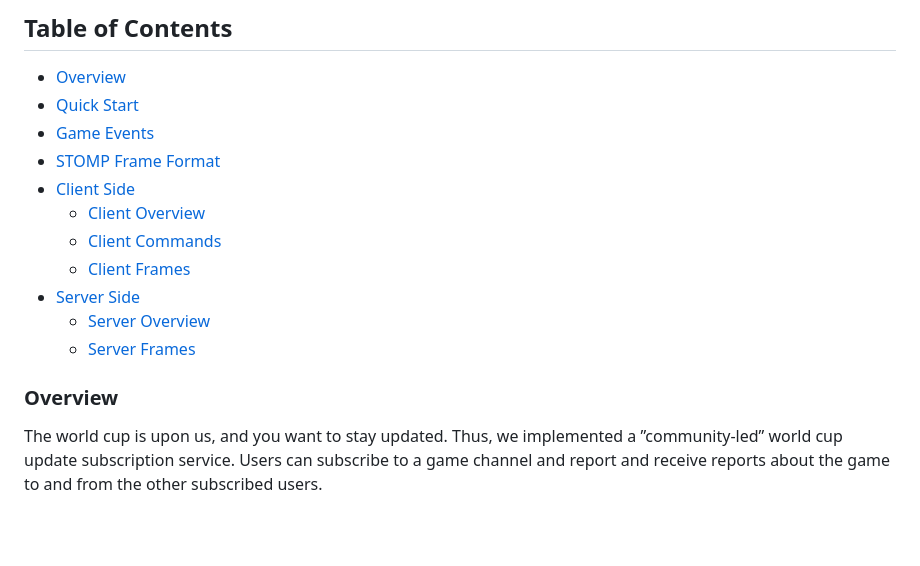
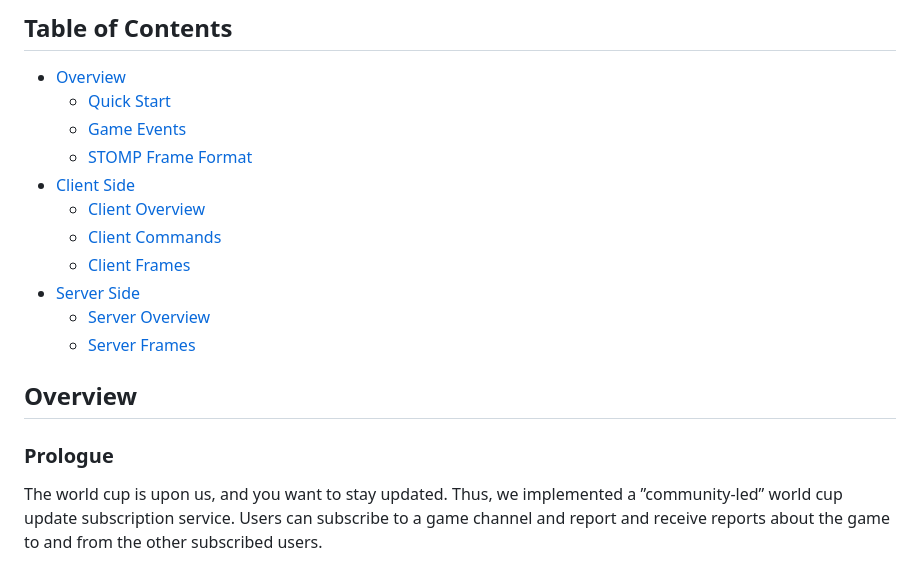
Before and after one commit to ItayAbuhazera/Server_client, a Markdown page: README.md, the part around the change. Rendered like a GitHub page; blank space fills up the shorter version.

```diff
--- a/README.md
+++ b/README.md
@@ -12,9 +12,9 @@ Our project involved creating a messaging system using the STOMP (Simple Text Or
 
 ## Table of Contents
 * [Overview](#overview)
-* [Quick Start](#quick-start)
-* [Game Events](#game-events)
-* [STOMP Frame Format](#stomp-frame-format)
+  - [Quick Start](#quick-start)
+  - [Game Events](#game-events)
+  - [STOMP Frame Format](#stomp-frame-format)
 * [Client Side](#client-side)
   - [Client Overview](#client-overview)
   - [Client Commands](#client-commands)
@@ -23,7 +23,9 @@ Our project involved creating a messaging system using the STOMP (Simple Text Or
   - [Server Overview](#server-overview)
   - [Server Frames](#server-frames)
 
-### Overview
+## Overview
+
+### Prologue
 The world cup is upon us, and you want to stay updated. Thus, we implemented a ”community-led” world cup update subscription
 service. Users can subscribe to a game channel and report and receive reports
 about the game to and from the other subscribed users.
```
